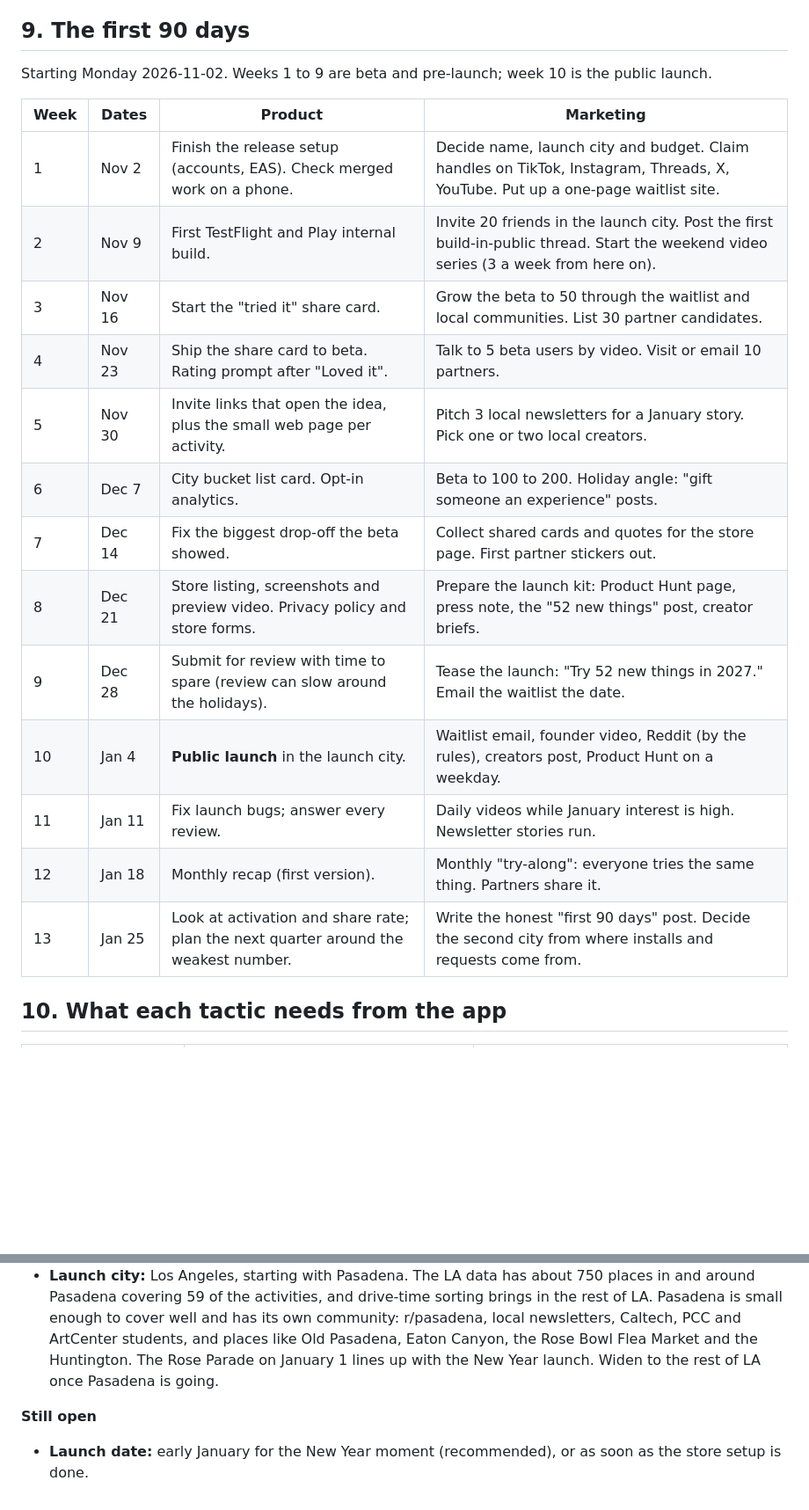
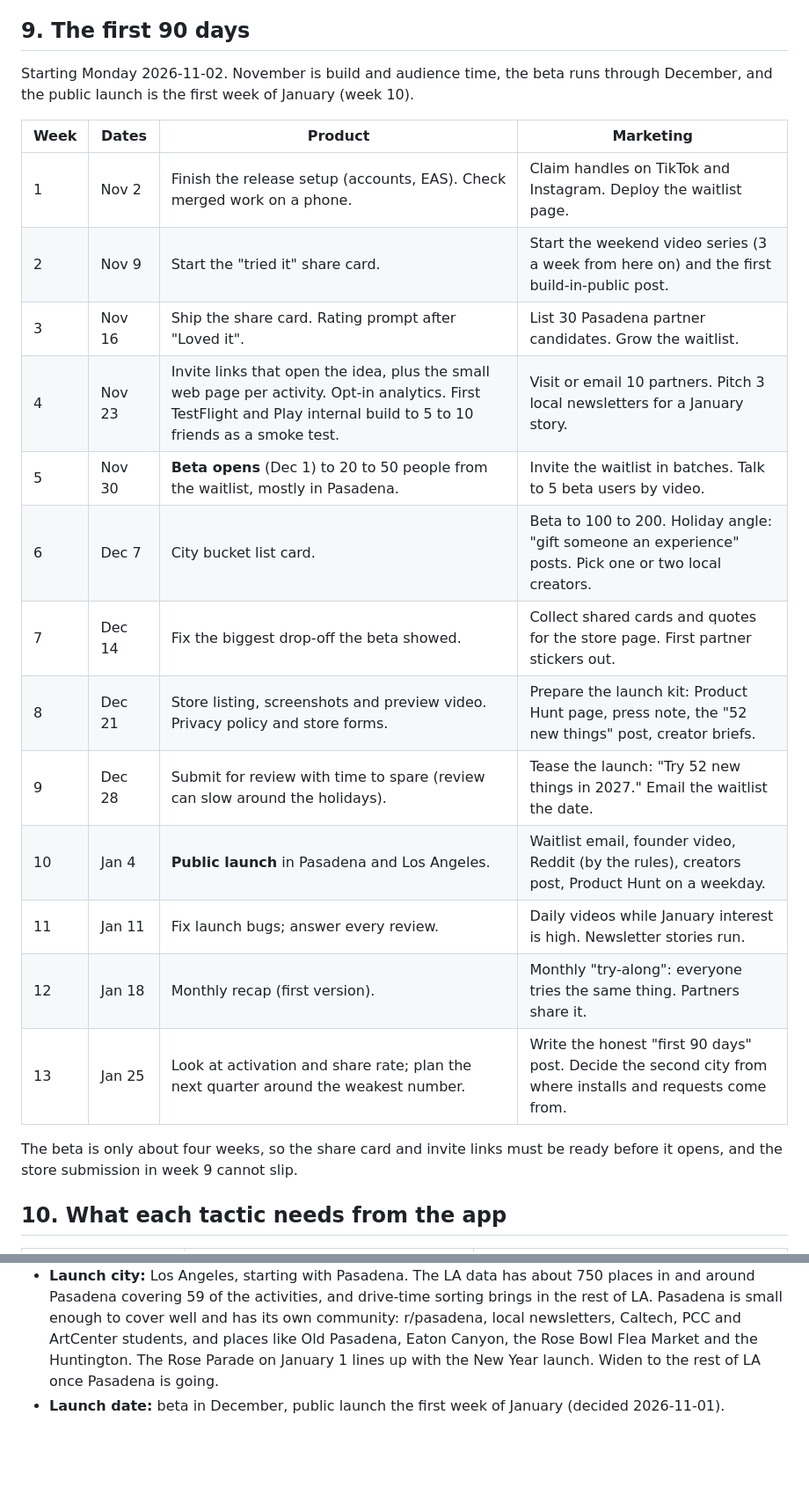
Before and after one commit to itang1/try_something_new, a Markdown page: MARKETING.md, 2 parts joined by grey strips. Shown at 88% size. GitHub-like rendering; blank space fills up the shorter version.

Commit message:
Set the launch: beta in December, public launch in early January (#50)
Claude-Session: https://claude.ai/code/session_01BFndXJvBhndRsHyoJgeGUT

Co-authored-by: Claude <noreply@anthropic.com>

```diff
--- a/MARKETING.md
+++ b/MARKETING.md
@@ -107,23 +107,25 @@ In-app numbers need the **opt-in, privacy-friendly analytics** item (TelemetryDe
 
 ## 9. The first 90 days
 
-Starting Monday 2026-11-02. Weeks 1 to 9 are beta and pre-launch; week 10 is the public launch.
+Starting Monday 2026-11-02. November is build and audience time, the beta runs through December, and the public launch is the first week of January (week 10).
 
 | Week | Dates | Product | Marketing |
 | --- | --- | --- | --- |
-| 1 | Nov 2 | Finish the release setup (accounts, EAS). Check merged work on a phone. | Decide name, launch city and budget. Claim handles on TikTok, Instagram, Threads, X, YouTube. Put up a one-page waitlist site. |
-| 2 | Nov 9 | First TestFlight and Play internal build. | Invite 20 friends in the launch city. Post the first build-in-public thread. Start the weekend video series (3 a week from here on). |
-| 3 | Nov 16 | Start the "tried it" share card. | Grow the beta to 50 through the waitlist and local communities. List 30 partner candidates. |
-| 4 | Nov 23 | Ship the share card to beta. Rating prompt after "Loved it". | Talk to 5 beta users by video. Visit or email 10 partners. |
-| 5 | Nov 30 | Invite links that open the idea, plus the small web page per activity. | Pitch 3 local newsletters for a January story. Pick one or two local creators. |
-| 6 | Dec 7 | City bucket list card. Opt-in analytics. | Beta to 100 to 200. Holiday angle: "gift someone an experience" posts. |
+| 1 | Nov 2 | Finish the release setup (accounts, EAS). Check merged work on a phone. | Claim handles on TikTok and Instagram. Deploy the waitlist page. |
+| 2 | Nov 9 | Start the "tried it" share card. | Start the weekend video series (3 a week from here on) and the first build-in-public post. |
+| 3 | Nov 16 | Ship the share card. Rating prompt after "Loved it". | List 30 Pasadena partner candidates. Grow the waitlist. |
+| 4 | Nov 23 | Invite links that open the idea, plus the small web page per activity. Opt-in analytics. First TestFlight and Play internal build to 5 to 10 friends as a smoke test. | Visit or email 10 partners. Pitch 3 local newsletters for a January story. |
+| 5 | Nov 30 | **Beta opens** (Dec 1) to 20 to 50 people from the waitlist, mostly in Pasadena. | Invite the waitlist in batches. Talk to 5 beta users by video. |
+| 6 | Dec 7 | City bucket list card. | Beta to 100 to 200. Holiday angle: "gift someone an experience" posts. Pick one or two local creators. |
 | 7 | Dec 14 | Fix the biggest drop-off the beta showed. | Collect shared cards and quotes for the store page. First partner stickers out. |
 | 8 | Dec 21 | Store listing, screenshots and preview video. Privacy policy and store forms. | Prepare the launch kit: Product Hunt page, press note, the "52 new things" post, creator briefs. |
 | 9 | Dec 28 | Submit for review with time to spare (review can slow around the holidays). | Tease the launch: "Try 52 new things in 2027." Email the waitlist the date. |
-| 10 | Jan 4 | **Public launch** in the launch city. | Waitlist email, founder video, Reddit (by the rules), creators post, Product Hunt on a weekday. |
+| 10 | Jan 4 | **Public launch** in Pasadena and Los Angeles. | Waitlist email, founder video, Reddit (by the rules), creators post, Product Hunt on a weekday. |
 | 11 | Jan 11 | Fix launch bugs; answer every review. | Daily videos while January interest is high. Newsletter stories run. |
 | 12 | Jan 18 | Monthly recap (first version). | Monthly "try-along": everyone tries the same thing. Partners share it. |
 | 13 | Jan 25 | Look at activation and share rate; plan the next quarter around the weakest number. | Write the honest "first 90 days" post. Decide the second city from where installs and requests come from. |
+
+The beta is only about four weeks, so the share card and invite links must be ready before it opens, and the store submission in week 9 cannot slip.
 
 ## 10. What each tactic needs from the app
 
@@ -151,7 +153,4 @@ The plan works at close to $0 beyond the store accounts (Apple's developer progr
 - **Budget:** $0 for now. Store accounts are the only cost.
 - **Platforms:** TikTok first, because it shows videos to people who don't follow you yet, which is how a new account gets found. Post the same video to Instagram Reels, and use Instagram for Stories (where the share cards go), DMs with local partners and the link in bio. Add YouTube Shorts later with the same videos; it costs nothing extra.
 - **Launch city:** Los Angeles, starting with Pasadena. The LA data has about 750 places in and around Pasadena covering 59 of the activities, and drive-time sorting brings in the rest of LA. Pasadena is small enough to cover well and has its own community: r/pasadena, local newsletters, Caltech, PCC and ArtCenter students, and places like Old Pasadena, Eaton Canyon, the Rose Bowl Flea Market and the Huntington. The Rose Parade on January 1 lines up with the New Year launch. Widen to the rest of LA once Pasadena is going.
-
-**Still open**
-
-- **Launch date:** early January for the New Year moment (recommended), or as soon as the store setup is done.
+- **Launch date:** beta in December, public launch the first week of January (decided 2026-11-01).
```
Also changed, not shown: other parts of MARKETING.md (+2 -2 lines), ROADMAP.md (+1 -1 lines).
